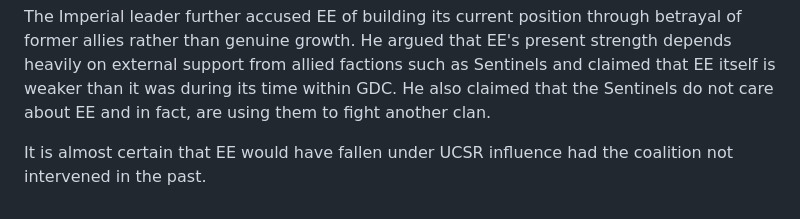
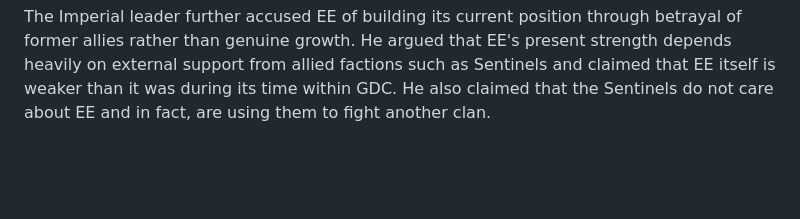
Before and after one commit to BMCNewsletter/bmcnewsletter.github.io, a Markdown page: articles/eeimpdrama.md, the part around the change. Rendered like a GitHub page; blank space fills up the shorter version.

```diff
--- a/articles/eeimpdrama.md
+++ b/articles/eeimpdrama.md
@@ -25,5 +25,3 @@ Almost argued that EE was attempting to simplify two separate wars. He claimed t
 Almost pointed out  EE's departure from the GDC. He claimed that after leaving the coalition, EE leader Steve dismissed concerns from former allies, as shown through screenshots provided by almost.
 
 The Imperial leader further accused EE of building its current position through betrayal of former allies rather than genuine growth. He argued that EE's present strength depends heavily on external support from allied factions such as Sentinels and claimed that EE itself is weaker than it was during its time within GDC. He also claimed that the Sentinels do not care about EE and in fact, are using them to fight another clan.
-
-It is almost certain that EE would have fallen under UCSR influence had the coalition not intervened in the past.
```
